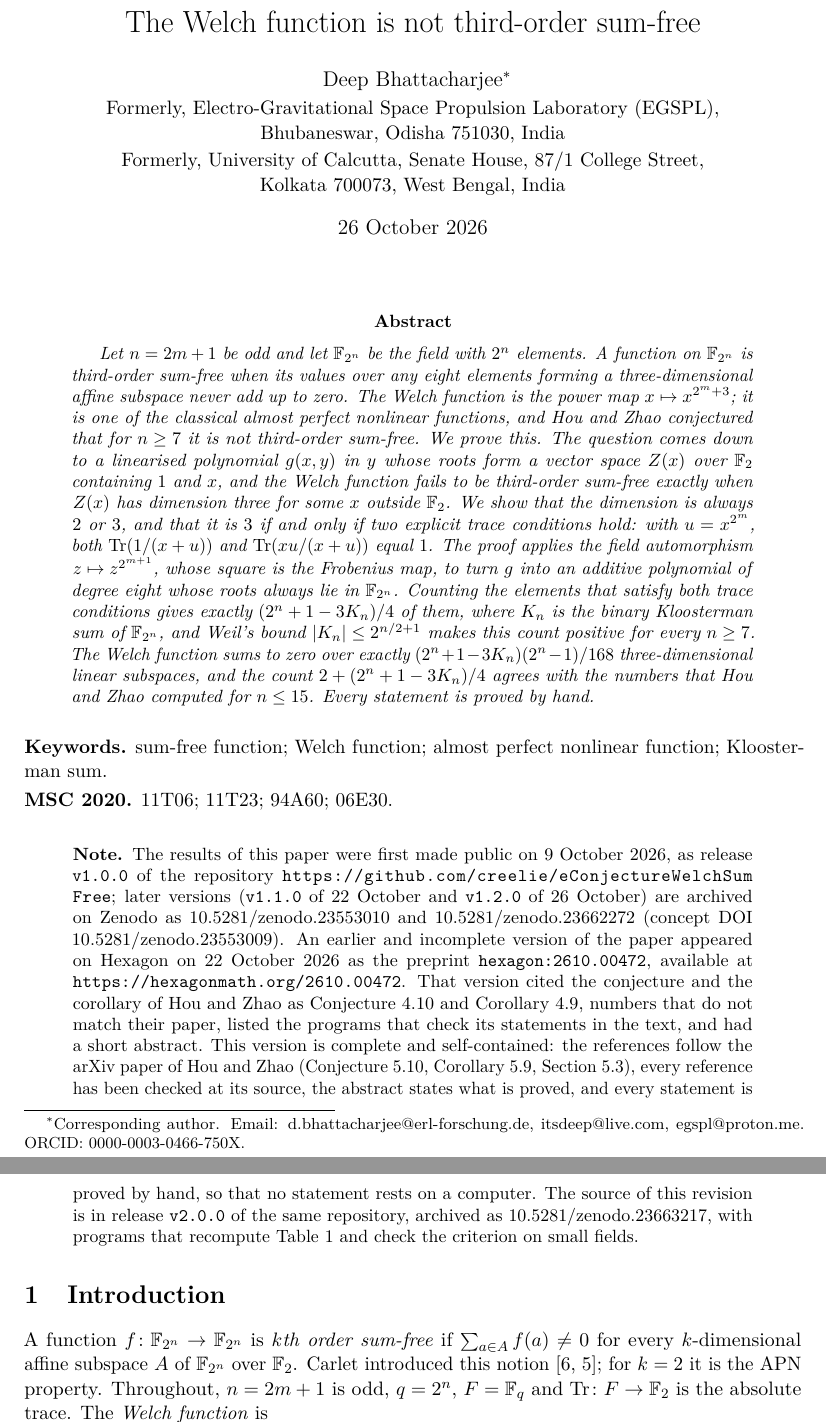
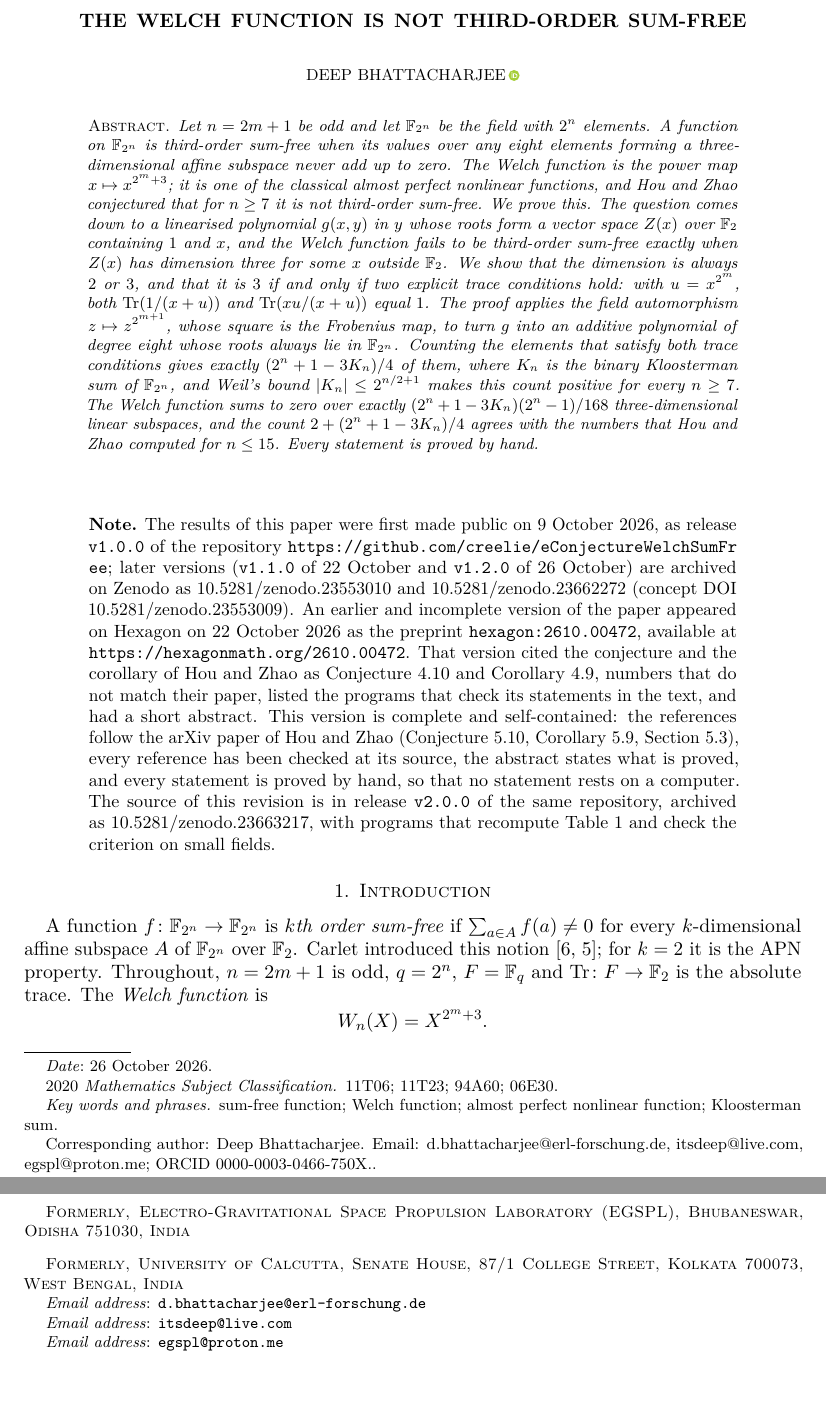
Before and after one commit to creelie/eConjectureWelchSumFree, a LaTeX paper (paper/main.tex): two parts of pages 1 and 2 of 9 before the commit and two parts of pages 1 and 8 of 8 after it, joined at a grey line, cut at the place of the change, the shorter picture padded with empty space. Compiled offline with pdfLaTeX.

Commit message:
Set the paper in amsart, single column (#5)
Same content, 8 pages; dist and metadata follow; release workflow defaults to v2.0.1.

```diff
--- a/paper/main.tex
+++ b/paper/main.tex
@@ -1,4 +1,4 @@
-\documentclass[11pt,a4paper]{article}
+\documentclass[11pt,a4paper,reqno]{amsart}
 
 \usepackage[utf8]{inputenc}
 \usepackage[T1]{fontenc}
@@ -8,6 +8,7 @@
 \usepackage[margin=28mm]{geometry}
 \usepackage{xurl}
 \usepackage[hidelinks]{hyperref}
+\usepackage{orcidlink}
 \usepackage{microtype}
 
 \newtheorem{theorem}{Theorem}[section]
@@ -24,30 +25,30 @@
 \newcommand{\Tr}{\operatorname{Tr}}
 \hypersetup{pdftitle={The Welch function is not third-order sum-free},pdfauthor={Deep Bhattacharjee}}
 
-\title{The Welch function is not third-order sum-free}
+\title[The Welch function is not third-order sum-free]{The Welch function is not third-order sum-free}
 
-\author{Deep Bhattacharjee\thanks{Corresponding author. Email: \href{mailto:d.bhattacharjee@erl-forschung.de}{d.bhattacharjee@erl-forschung.de}, \href{mailto:itsdeep@live.com}{itsdeep@live.com}, \href{mailto:egspl@proton.me}{egspl@proton.me}. ORCID: \href{https://orcid.org/0000-0003-0466-750X}{0000-0003-0466-750X}.}\\[2pt]
-\normalsize Formerly, Electro-Gravitational Space Propulsion Laboratory (EGSPL),\\
-\normalsize Bhubaneswar, Odisha 751030, India\\[1pt]
-\normalsize Formerly, University of Calcutta, Senate House, 87/1 College Street,\\
-\normalsize Kolkata 700073, West Bengal, India}
+\author{Deep Bhattacharjee\,\orcidlink{0000-0003-0466-750X}}
+\address{Formerly, Electro-Gravitational Space Propulsion Laboratory (EGSPL), Bhubaneswar, Odisha 751030, India}
+\address{Formerly, University of Calcutta, Senate House, 87/1 College Street, Kolkata 700073, West Bengal, India}
+\email{d.bhattacharjee@erl-forschung.de}
+\email{itsdeep@live.com}
+\email{egspl@proton.me}
+\thanks{\sloppy Corresponding author: Deep Bhattacharjee. Email: \href{mailto:d.bhattacharjee@erl-forschung.de}{d.bhattacharjee@erl-forschung.de}, \href{mailto:itsdeep@live.com}{itsdeep@live.com}, \href{mailto:egspl@proton.me}{egspl@proton.me}; ORCID \href{https://orcid.org/0000-0003-0466-750X}{0000-0003-0466-750X}.}
 
+\subjclass[2020]{11T06; 11T23; 94A60; 06E30}
+\keywords{sum-free function; Welch function; almost perfect nonlinear function; Kloosterman sum}
 \date{26 October 2026}
 
 \begin{document}
-
-\maketitle
 
 \begin{abstract}
 \itshape
 Let $n=2m+1$ be odd and let $\F_{2^n}$ be the field with $2^n$ elements. A function on $\F_{2^n}$ is third-order sum-free when its values over any eight elements forming a three-dimensional affine subspace never add up to zero. The Welch function is the power map $x\mapsto x^{2^m+3}$; it is one of the classical almost perfect nonlinear functions, and Hou and Zhao conjectured that for $n\ge7$ it is not third-order sum-free. We prove this. The question comes down to a linearised polynomial $g(x,y)$ in $y$ whose roots form a vector space $Z(x)$ over $\F_2$ containing $1$ and $x$, and the Welch function fails to be third-order sum-free exactly when $Z(x)$ has dimension three for some $x$ outside $\F_2$. We show that the dimension is always $2$ or $3$, and that it is $3$ if and only if two explicit trace conditions hold: with $u=x^{2^m}$, both $\Tr(1/(x+u))$ and $\Tr(xu/(x+u))$ equal $1$. The proof applies the field automorphism $z\mapsto z^{2^{m+1}}$, whose square is the Frobenius map, to turn $g$ into an additive polynomial of degree eight whose roots always lie in $\F_{2^n}$. Counting the elements that satisfy both trace conditions gives exactly $(2^n+1-3K_n)/4$ of them, where $K_n$ is the binary Kloosterman sum of $\F_{2^n}$, and Weil's bound $|K_n|\le 2^{n/2+1}$ makes this count positive for every $n\ge7$. The Welch function sums to zero over exactly $(2^n+1-3K_n)(2^n-1)/168$ three-dimensional linear subspaces, and the count $2+(2^n+1-3K_n)/4$ agrees with the numbers that Hou and Zhao computed for $n\le15$. Every statement is proved by hand.
 \end{abstract}
 
-\medskip
-\noindent\textbf{Keywords.} sum-free function; Welch function; almost perfect nonlinear function; Kloosterman sum.
+\maketitle
 
-\smallskip
-\noindent\textbf{MSC 2020.} 11T06; 11T23; 94A60; 06E30.
+
 
 \medskip
 \begin{quote}
```
Also changed, not shown: .github/workflows/release.yml (+1 -1 lines), .github/RELEASE_NOTES.md, README.md, dist/WelchSumFree_final2.pdf, paper/main.pdf, 4 other files.
